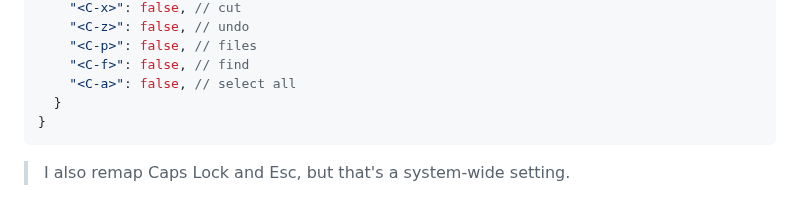
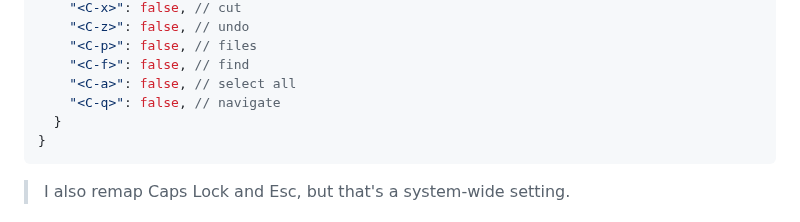
Before and after one commit to shamsch/docs, a Markdown page: md/vim.md, the part around the change. Drawn GitHub-style.

````diff
--- a/md/vim.md
+++ b/md/vim.md
@@ -15,6 +15,7 @@ However, in VSCode, I like to make a few changes. Paste these to your `settings.
     "<C-p>": false, // files
     "<C-f>": false, // find
     "<C-a>": false, // select all
+    "<C-q>": false, // navigate
   }
 }
 ```
````
